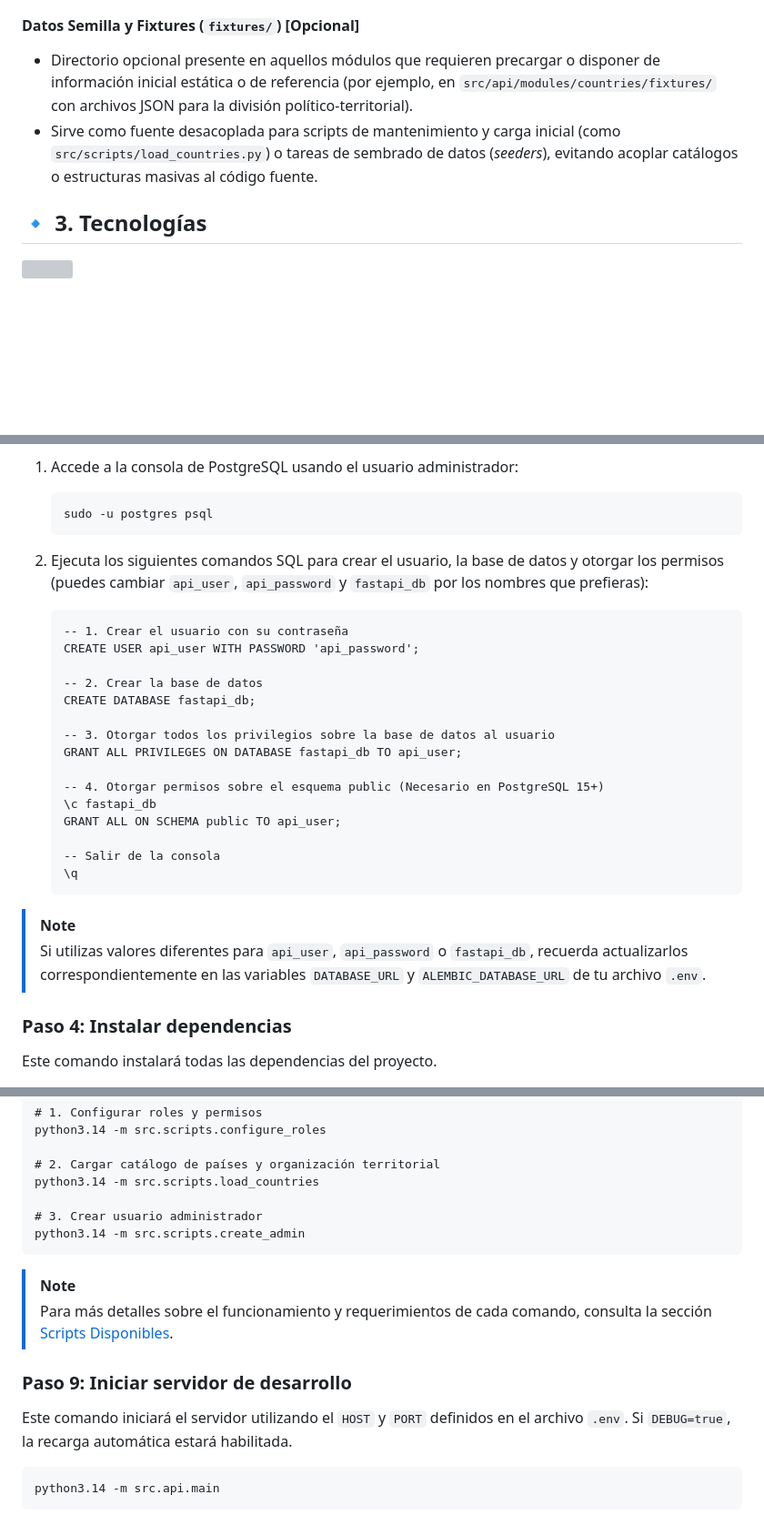
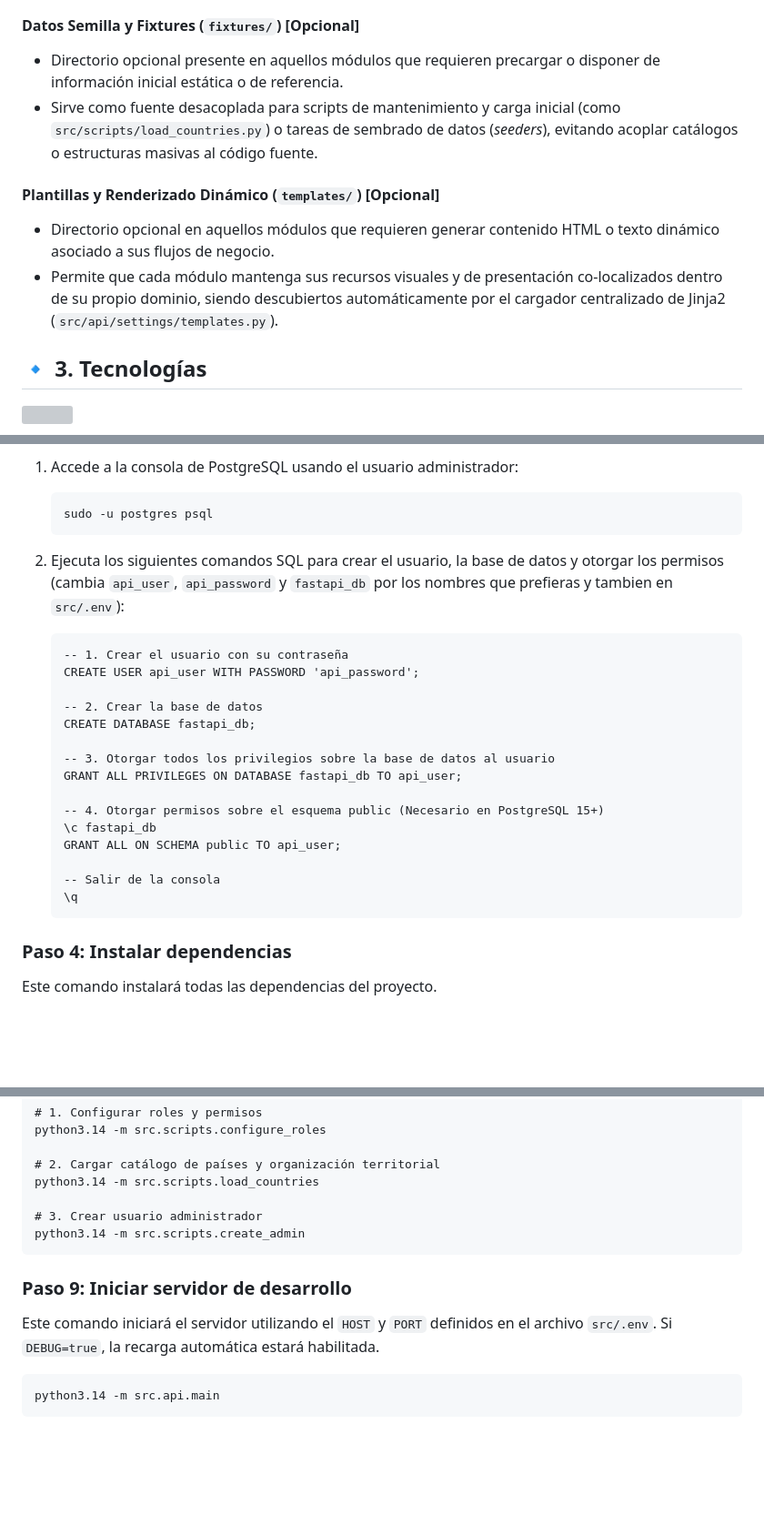
Before and after one commit to viavervit-dev/api-sacre, a Markdown page: README.md, 3 parts joined by grey strips. Shown at 91% size. Rendered like a GitHub page; blank space fills up the shorter version; grey boxes are pictures that could not be loaded.

Commit message:
docs: actualización de la documentación con secciones sobre plantillas y renderizado dinámico

````diff
--- a/README.md
+++ b/README.md
@@ -125,8 +125,12 @@ Cada módulo funciona como un dominio autocontenido y sigue un patrón de diseñ
 - Incluyen metadatos `json_schema_extra={"x-validation-errors": [...]}` para autodocumentar en OpenAPI los mensajes exactos de error que produce cada campo en caso de falla.
 
 #### Datos Semilla y Fixtures (`fixtures/`) [Opcional]
-- Directorio opcional presente en aquellos módulos que requieren precargar o disponer de información inicial estática o de referencia (por ejemplo, en `src/api/modules/countries/fixtures/` con archivos JSON para la división político-territorial).
+- Directorio opcional presente en aquellos módulos que requieren precargar o disponer de información inicial estática o de referencia.
 - Sirve como fuente desacoplada para scripts de mantenimiento y carga inicial (como `src/scripts/load_countries.py`) o tareas de sembrado de datos (*seeders*), evitando acoplar catálogos o estructuras masivas al código fuente.
+
+#### Plantillas y Renderizado Dinámico (`templates/`) [Opcional]
+- Directorio opcional en aquellos módulos que requieren generar contenido HTML o texto dinámico asociado a sus flujos de negocio.
+- Permite que cada módulo mantenga sus recursos visuales y de presentación co-localizados dentro de su propio dominio, siendo descubiertos automáticamente por el cargador centralizado de Jinja2 (`src/api/settings/templates.py`).
 
 ## 🔹 3. Tecnologías
 
@@ -226,7 +230,7 @@ Este proyecto utiliza **PostgreSQL** como motor de base de datos. Para la conexi
    sudo -u postgres psql
    ```
 
-2. Ejecuta los siguientes comandos SQL para crear el usuario, la base de datos y otorgar los permisos (puedes cambiar `api_user`, `api_password` y `fastapi_db` por los nombres que prefieras):
+2. Ejecuta los siguientes comandos SQL para crear el usuario, la base de datos y otorgar los permisos (cambia `api_user`, `api_password` y `fastapi_db` por los nombres que prefieras y tambien en `src/.env`):
    ```txt
    -- 1. Crear el usuario con su contraseña
    CREATE USER api_user WITH PASSWORD 'api_password';
@@ -245,9 +249,6 @@ Este proyecto utiliza **PostgreSQL** como motor de base de datos. Para la conexi
    \q
    ```
 
-> [!NOTE]
-> Si utilizas valores diferentes para `api_user`, `api_password` o `fastapi_db`, recuerda actualizarlos correspondientemente en las variables `DATABASE_URL` y `ALEMBIC_DATABASE_URL` de tu archivo `.env`.
-
 ### Paso 4: Instalar dependencias
 
 Este comando instalará todas las dependencias del proyecto.
@@ -309,12 +310,9 @@ python3.14 -m src.scripts.load_countries
 python3.14 -m src.scripts.create_admin
 ```
 
-> [!NOTE]
-> Para más detalles sobre el funcionamiento y requerimientos de cada comando, consulta la sección [Scripts Disponibles](#-6-scripts-disponibles).
-
 ### Paso 9: Iniciar servidor de desarrollo
 
-Este comando iniciará el servidor utilizando el `HOST` y `PORT` definidos en el archivo `.env`. Si `DEBUG=true`, la recarga automática estará habilitada.
+Este comando iniciará el servidor utilizando el `HOST` y `PORT` definidos en el archivo `src/.env`. Si `DEBUG=true`, la recarga automática estará habilitada.
 
 ```txt
 python3.14 -m src.api.main
````
Also changed, not shown: other parts of README.md (+1 -7 lines).
